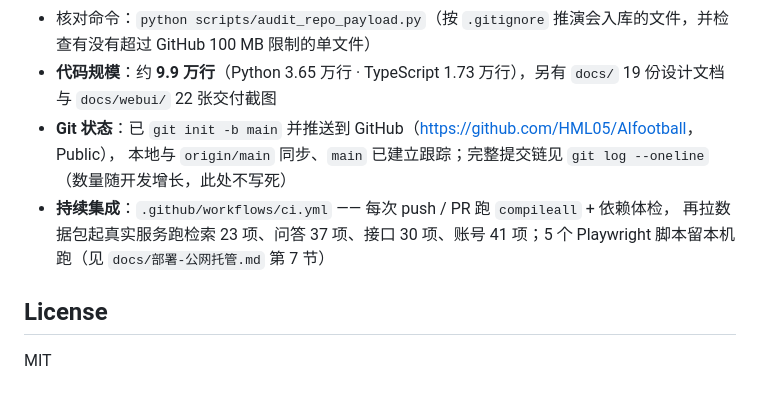
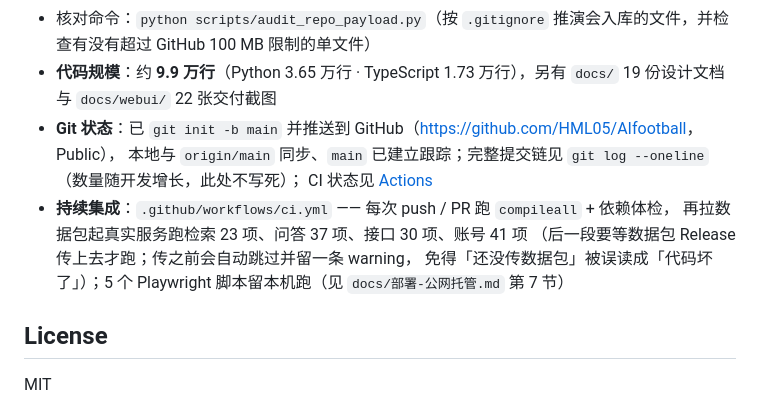
Before and after one commit to HML05/AIfootball, a Markdown page: README.md, the part around the change. GitHub-like rendering.

Commit message:
docs(readme): 说明 CI 在数据包发布前会跳过运行时自检，并补 Actions 链接

```diff
--- a/README.md
+++ b/README.md
@@ -180,9 +180,12 @@ cp .env.example .env
 - 核对命令：`python scripts/audit_repo_payload.py`（按 `.gitignore` 推演会入库的文件，并检查有没有超过 GitHub 100 MB 限制的单文件）
 - **代码规模**：约 **9.9 万行**（Python 3.65 万行 · TypeScript 1.73 万行），另有 `docs/` 19 份设计文档与 `docs/webui/` 22 张交付截图
 - **Git 状态**：已 `git init -b main` 并推送到 GitHub（<https://github.com/HML05/AIfootball>，Public），
-  本地与 `origin/main` 同步、`main` 已建立跟踪；完整提交链见 `git log --oneline`（数量随开发增长，此处不写死）
+  本地与 `origin/main` 同步、`main` 已建立跟踪；完整提交链见 `git log --oneline`（数量随开发增长，此处不写死）；
+  CI 状态见 [Actions](https://github.com/HML05/AIfootball/actions)
 - **持续集成**：`.github/workflows/ci.yml` —— 每次 push / PR 跑 `compileall` + 依赖体检，
-  再拉数据包起真实服务跑检索 23 项、问答 37 项、接口 30 项、账号 41 项；5 个 Playwright 脚本留本机跑（见 `docs/部署-公网托管.md` 第 7 节）
+  再拉数据包起真实服务跑检索 23 项、问答 37 项、接口 30 项、账号 41 项
+  （后一段要等数据包 Release 传上去才跑；传之前会自动跳过并留一条 warning，
+  免得「还没传数据包」被误读成「代码坏了」）；5 个 Playwright 脚本留本机跑（见 `docs/部署-公网托管.md` 第 7 节）
 
 ## License
 
```
